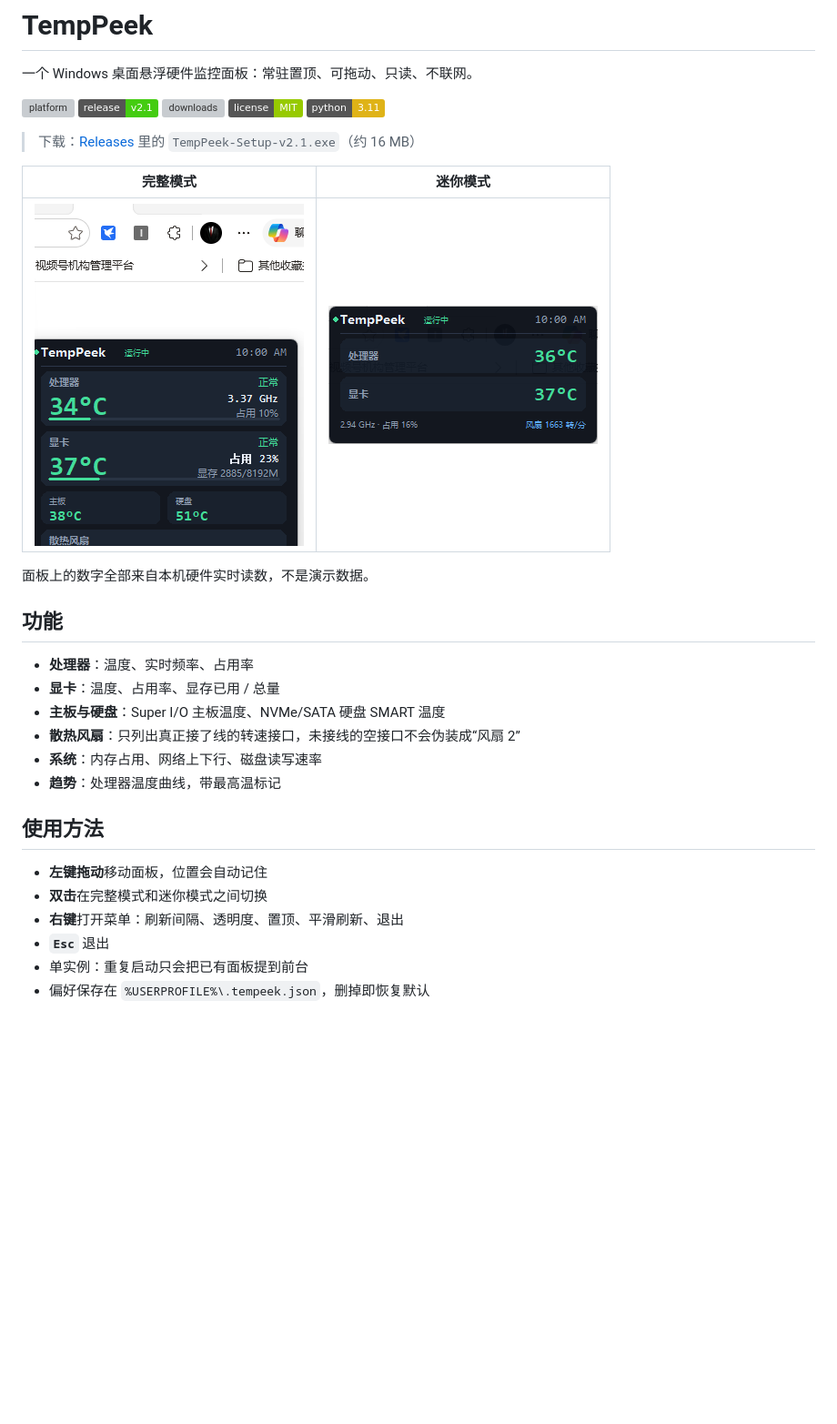
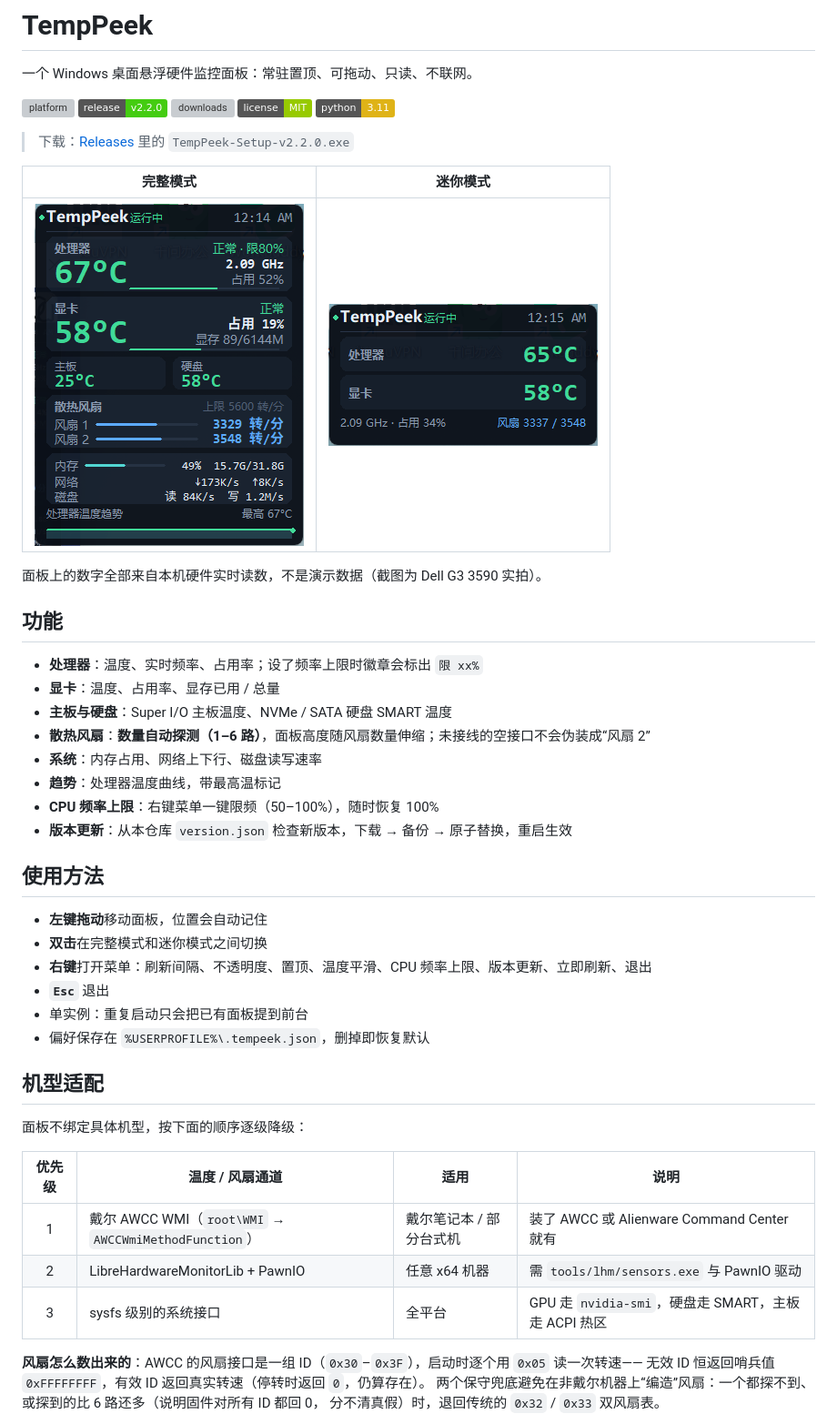
Before and after one commit to XiaoShips/hwpanel, a Markdown page: README.md, the part around one of its changes. Shown at 91% size. Rendered like a GitHub page; pictures changed too: docs/screenshot-full.png, docs/screenshot-mini.png; badges without logos; blank space fills up the shorter version; grey boxes are pictures that could not be loaded.

```diff
--- a/README.md
+++ b/README.md
@@ -3,34 +3,51 @@
 一个 Windows 桌面悬浮硬件监控面板：常驻置顶、可拖动、只读、不联网。
 
 ![platform](https://img.shields.io/badge/platform-Windows%2010%20%2F%2011%20x64-blue)
-![release](https://img.shields.io/badge/release-v2.1-brightgreen)
+![release](https://img.shields.io/badge/release-v2.2.0-brightgreen)
 ![downloads](https://img.shields.io/github/downloads/XiaoShips/tempeek/total)
 ![license](https://img.shields.io/badge/license-MIT-green)
 ![python](https://img.shields.io/badge/python-3.11-yellow)
 
-> 下载：[Releases](https://github.com/XiaoShips/tempeek/releases) 里的 `TempPeek-Setup-v2.1.exe`（约 16 MB）
+> 下载：[Releases](https://github.com/XiaoShips/tempeek/releases) 里的 `TempPeek-Setup-v2.2.0.exe`
 
 | 完整模式 | 迷你模式 |
 | :-: | :-: |
 | ![完整模式](docs/screenshot-full.png) | ![迷你模式](docs/screenshot-mini.png) |
 
-面板上的数字全部来自本机硬件实时读数，不是演示数据。
+面板上的数字全部来自本机硬件实时读数，不是演示数据（截图为 Dell G3 3590 实拍）。
 
 ## 功能
 
-- **处理器**：温度、实时频率、占用率
+- **处理器**：温度、实时频率、占用率；设了频率上限时徽章会标出 `限 xx%`
 - **显卡**：温度、占用率、显存已用 / 总量
-- **主板与硬盘**：Super I/O 主板温度、NVMe/SATA 硬盘 SMART 温度
-- **散热风扇**：只列出真正接了线的转速接口，未接线的空接口不会伪装成“风扇 2”
+- **主板与硬盘**：Super I/O 主板温度、NVMe / SATA 硬盘 SMART 温度
+- **散热风扇**：**数量自动探测（1–6 路）**，面板高度随风扇数量伸缩；未接线的空接口不会伪装成“风扇 2”
 - **系统**：内存占用、网络上下行、磁盘读写速率
 - **趋势**：处理器温度曲线，带最高温标记
+- **CPU 频率上限**：右键菜单一键限频（50–100%），随时恢复 100%
+- **版本更新**：从本仓库 `version.json` 检查新版本，下载 → 备份 → 原子替换，重启生效
 
 ## 使用方法
 
 - **左键拖动**移动面板，位置会自动记住
 - **双击**在完整模式和迷你模式之间切换
-- **右键**打开菜单：刷新间隔、透明度、置顶、平滑刷新、退出
+- **右键**打开菜单：刷新间隔、不透明度、置顶、温度平滑、CPU 频率上限、版本更新、立即刷新、退出
 - **`Esc`** 退出
 - 单实例：重复启动只会把已有面板提到前台
 - 偏好保存在 `%USERPROFILE%\.tempeek.json`，删掉即恢复默认
 
+## 机型适配
+
+面板不绑定具体机型，按下面的顺序逐级降级：
+
+| 优先级 | 温度 / 风扇通道 | 适用 | 说明 |
+| :-: | --- | --- | --- |
+| 1 | 戴尔 AWCC WMI（`root\WMI` → `AWCCWmiMethodFunction`） | 戴尔笔记本 / 部分台式机 | 装了 AWCC 或 Alienware Command Center 就有 |
+| 2 | LibreHardwareMonitorLib + PawnIO | 任意 x64 机器 | 需 `tools/lhm/sensors.exe` 与 PawnIO 驱动 |
+| 3 | sysfs 级别的系统接口 | 全平台 | GPU 走 `nvidia-smi`，硬盘走 SMART，主板走 ACPI 热区 |
+
+**风扇怎么数出来的**：AWCC 的风扇接口是一组 ID（`0x30`–`0x3F`），启动时逐个用 `0x05` 读一次转速——
+无效 ID 恒返回哨兵值 `0xFFFFFFFF`，有效 ID 返回真实转速（停转时返回 `0`，仍算存在）。
+两个保守兜底避免在非戴尔机器上“编造”风扇：一个都探不到、或探到的比 6 路还多（说明固件对所有 ID 都回 0，
+分不清真假）时，退回传统的 `0x32` / `0x33` 双风扇表。
+
```
Also changed, not shown: other parts of README.md (+63 -29 lines), CHANGELOG.md (+30 -0 lines), docs/改动说明.md (added, +199 -0 lines), tools/lhm/README.md (added, +36 -0 lines), docs/layout-3fans.png (added), 5 other files.
